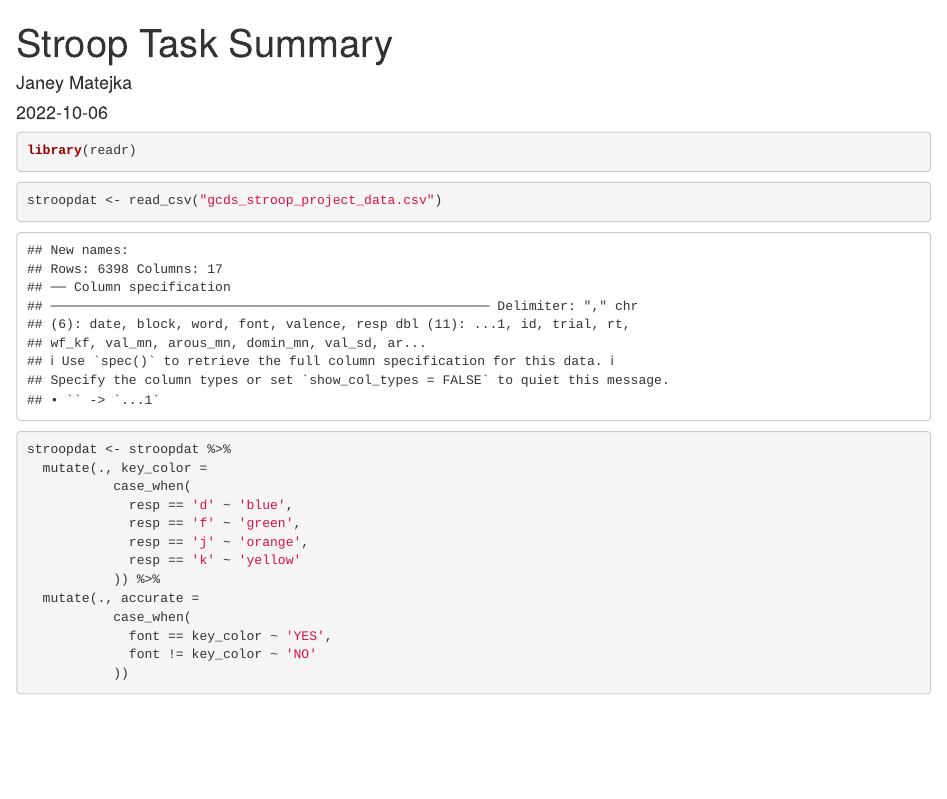
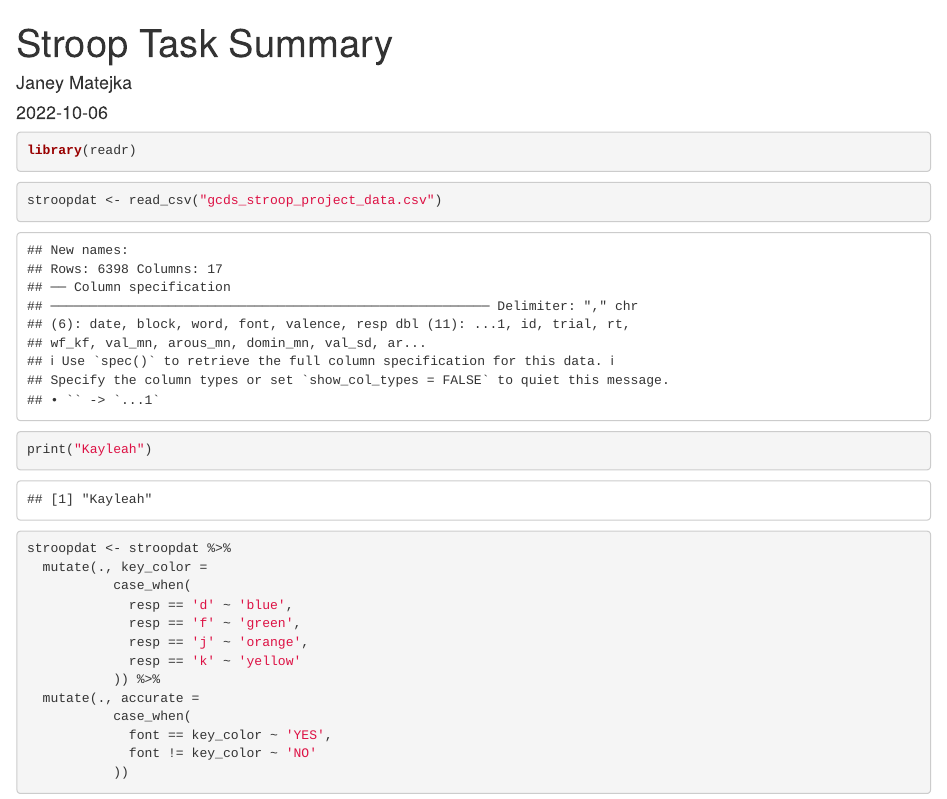
Before and after one commit to haelyak/Stroop-Group, an R Markdown document (Stroop Task Summary.Rmd): the page in a window 1100 px wide, from its top. Rendered offline with R 4.5, knitr and Pandoc, with nearby package versions; code that draws random numbers runs with fixed seeds of ours; some code elsewhere in the file could not run offline; common packages that the code uses without loading them are loaded.

Commit message:
Added Kayleah

````diff
--- a/Stroop Task Summary.Rmd
+++ b/Stroop Task Summary.Rmd
@@ -29,6 +29,7 @@ library(readr)
 
 ```{r}
 stroopdat <- read_csv("gcds_stroop_project_data.csv")
+print("Kayleah")
 ```
 
 ```{r}
````
